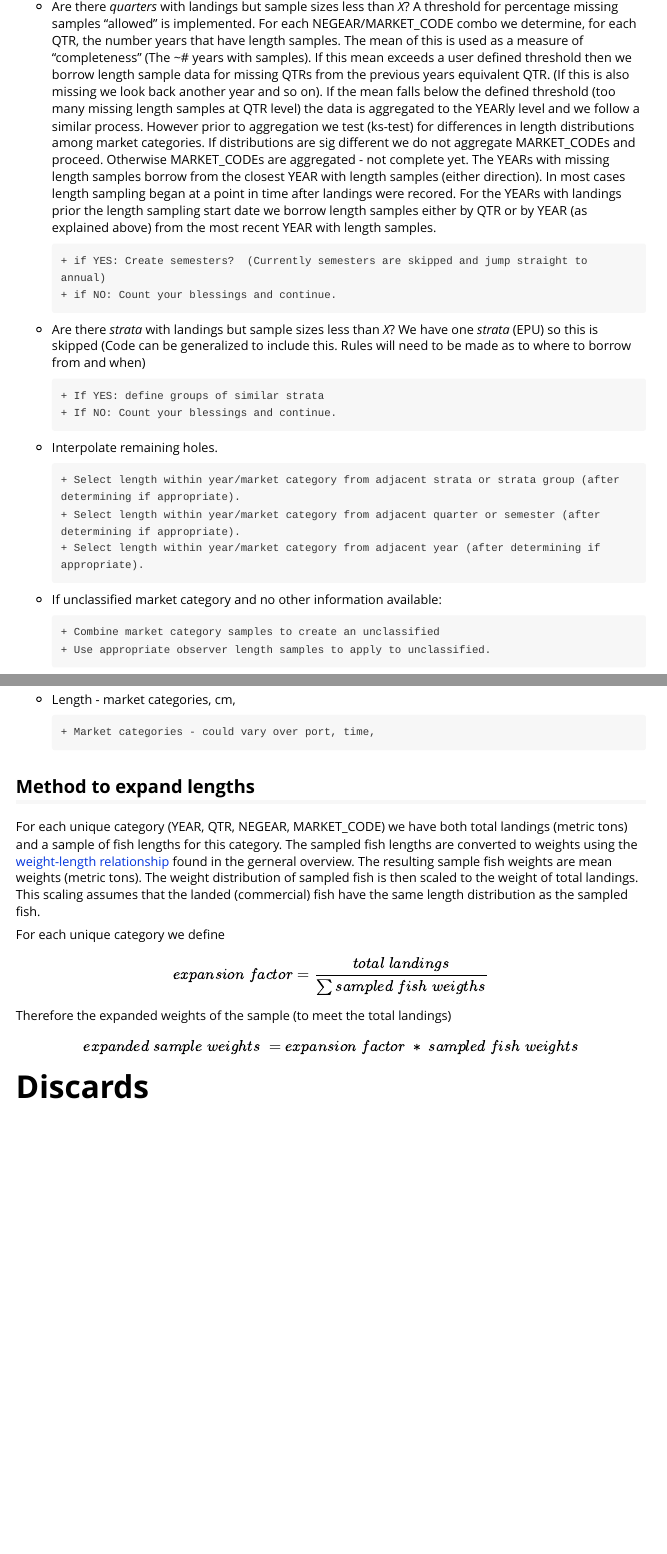
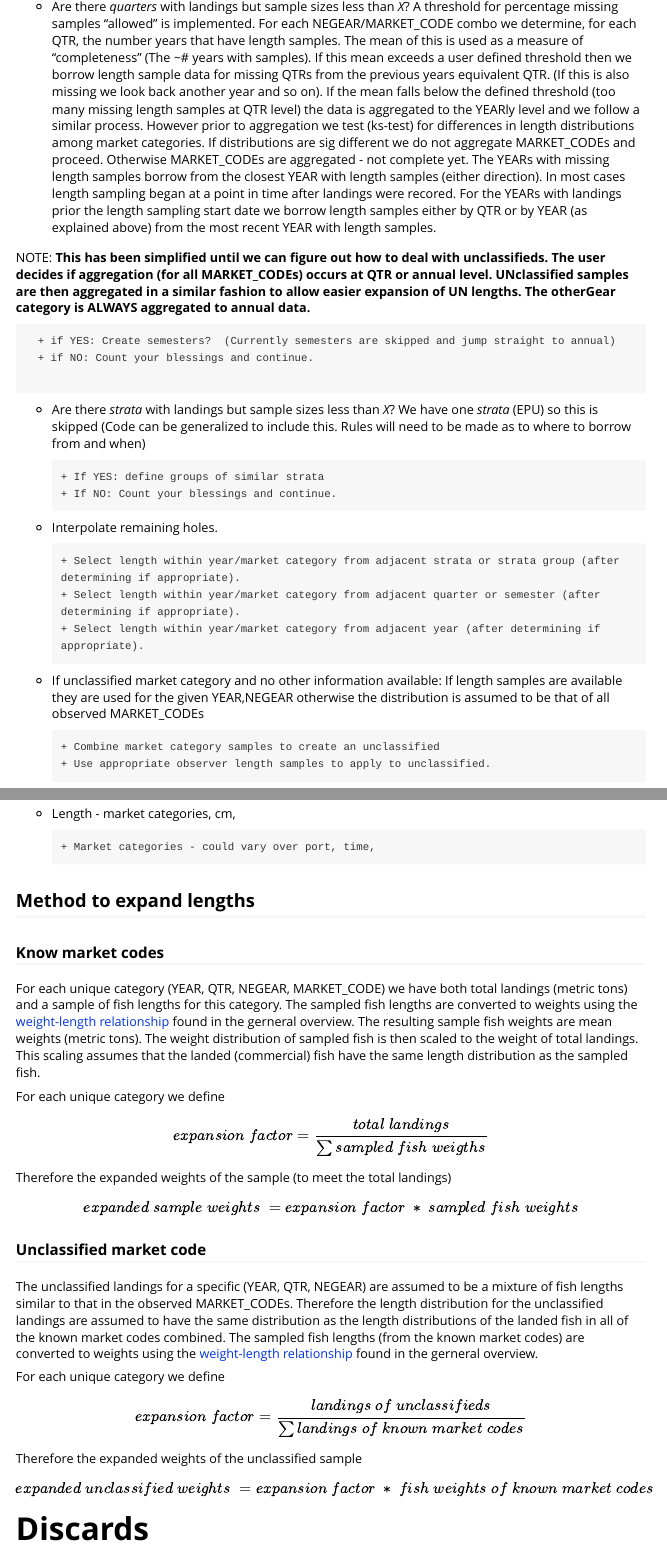
Before and after one commit to NOAA-EDAB/mscatch, an R Markdown document (vignettes/commercial-catch-expansion.Rmd): the page in a window 1100 px wide, from 2360 px down before the commit and from 2380 px down after it, so that both start at the same text, and a second part further down, joined at a grey line. Rendered offline with R 4.5, knitr and Pandoc, with nearby package versions; some code elsewhere in the file could not run offline.

Commit message:
update documentation to refelce unclassified expansion and changes to approach

```diff
--- a/vignettes/commercial-catch-expansion.Rmd
+++ b/vignettes/commercial-catch-expansion.Rmd
@@ -115,6 +115,8 @@ Note: minimum number of length samples ~ 1 per 200 metric tonnes landed. (unwrit
 
 * Are there *quarters* with landings but sample sizes less than *X*? A threshold for percentage missing samples "allowed" is implemented. For each NEGEAR/MARKET_CODE combo we determine, for each QTR, the number years that have length samples. The mean of this is used as a measure of "completeness" (The ~# years with samples). If this mean exceeds a user defined threshold then we borrow length sample data for missing QTRs from the previous years equivalent QTR. (If this is also missing we look back another year and so on). If the mean falls below the defined threshold (too many missing length samples at QTR level) the data is aggregated to the YEARly level and we follow a similar process. However prior to aggregation we test (ks-test) for differences in length distributions among market categories. If distributions are sig different we do not aggregate MARKET_CODEs and proceed. Otherwise MARKET_CODEs are aggregated - not complete yet. The YEARs with missing length samples borrow from the closest YEAR with length samples (either direction). In most cases length sampling began at a point in time after landings were recored. For the YEARs with landings prior the length sampling start date we borrow length samples either by QTR or by YEAR (as explained above) from the most recent YEAR with length samples.
 
+NOTE: **This has been simplified until we can figure out how to deal with unclassifieds. The user decides if aggregation (for all MARKET_CODEs) occurs at QTR or annual level. UNclassified samples are then aggregated in a similar fashion to allow easier expansion of UN lengths. The otherGear category is ALWAYS aggregated to annual data.**
+
 	  + if YES: Create semesters?  (Currently semesters are skipped and jump straight to annual)
 	  + if NO: Count your blessings and continue.
 
@@ -129,7 +131,7 @@ Note: minimum number of length samples ~ 1 per 200 metric tonnes landed. (unwrit
 	  + Select length within year/market category from adjacent quarter or semester (after determining if appropriate).
 	  + Select length within year/market category from adjacent year (after determining if appropriate).
 
-* If unclassified market category and no other information available:
+* If unclassified market category and no other information available:  If length samples are available they are used for the given YEAR,NEGEAR otherwise the distribution is assumed to be that of all observed MARKET_CODEs
 
 	  + Combine market category samples to create an unclassified
 	  + Use appropriate observer length samples to apply to unclassified.
@@ -184,6 +186,8 @@ Definitions to think about.
 
 ## Method to expand lengths  {#expand}
 
+### Know market codes
+
 For each unique category (YEAR, QTR, NEGEAR, MARKET_CODE) we have both total landings (metric tons) and a sample of fish lengths for this category. The sampled fish lengths are converted to weights using the [weight-length relationship](#gen) found in the gerneral overview. The resulting sample fish weights are mean weights (metric tons). The weight distribution of sampled fish is then scaled to the weight of total landings. This scaling assumes that the landed (commercial) fish have the same length distribution as the sampled fish.
 
 For each unique category we define
@@ -193,6 +197,16 @@ Therefore the expanded weights of the sample (to meet the total landings)
 
 $$expanded \; sample\; weights \; = expansion \; factor \;*\; sampled \; fish \; weights$$
 
+### Unclassified market code
+
+The unclassified landings for a specific (YEAR, QTR, NEGEAR) are assumed to be a mixture of fish lengths similar to that in the observed MARKET_CODEs. Therefore the length distribution for the unclassified landings are assumed to have the same distribution as the length distributions of the landed fish in all of the known market codes combined. The sampled fish lengths (from the known market codes) are converted to weights using the [weight-length relationship](#gen) found in the gerneral overview.
+
+For each unique category we define
+
+$$expansion \; factor = \frac{landings \; of \; unclassifieds}{\sum landings \; of \; known \; market \; codes  } $$
+Therefore the expanded weights of the unclassified sample
+
+$$expanded \; unclassified\; weights \; = expansion \; factor \;*\; fish \; weights \; of \; known \; market \; codes$$
 
 
 
```
Also changed, not shown: vignettes/commercial-catch-expansion.Rmd (2 more changed lines).
